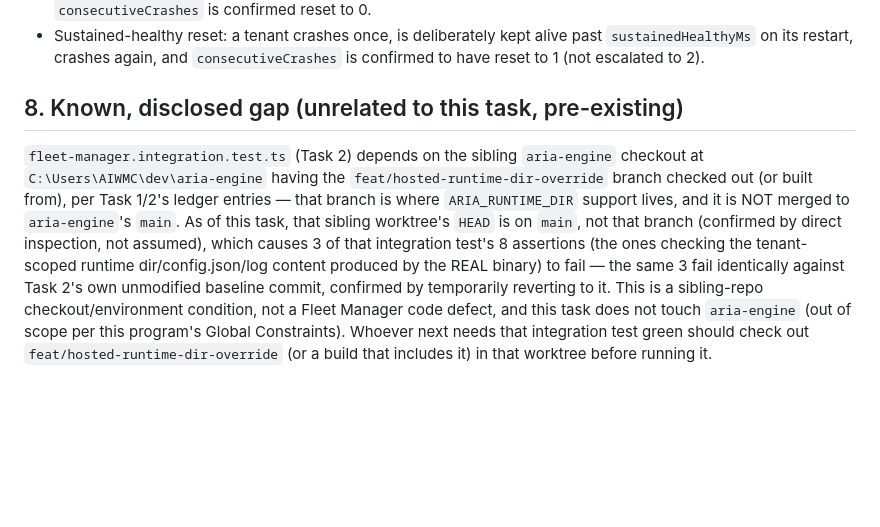
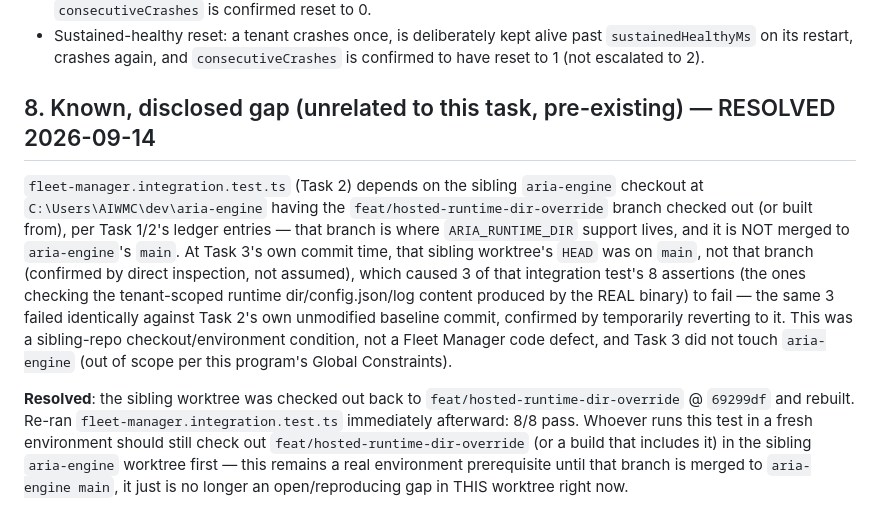
Before and after one commit to AIWMCX/aria-telegram-BOT-APP, a Markdown page: docs/FLEET_MANAGER_RUNBOOK.md, the part around the change. GitHub-like rendering; blank space fills up the shorter version.

Commit message:
docs: close Task 3 as DONE/REVIEWED-PASS, mark runbook's integration-test note resolved
Co-Authored-By: Claude Sonnet 5 <noreply@anthropic.com>

```diff
--- a/docs/FLEET_MANAGER_RUNBOOK.md
+++ b/docs/FLEET_MANAGER_RUNBOOK.md
@@ -247,20 +247,28 @@ load test is required or run in CI, per the plan's own instruction):
   past `sustainedHealthyMs` on its restart, crashes again, and
   `consecutiveCrashes` is confirmed to have reset to 1 (not escalated to 2).
 
-## 8. Known, disclosed gap (unrelated to this task, pre-existing)
+## 8. Known, disclosed gap (unrelated to this task, pre-existing) — RESOLVED 2026-09-14
 
 `fleet-manager.integration.test.ts` (Task 2) depends on the sibling
 `aria-engine` checkout at `C:\Users\AIWMC\dev\aria-engine` having the
 `feat/hosted-runtime-dir-override` branch checked out (or built from), per
 Task 1/2's ledger entries — that branch is where `ARIA_RUNTIME_DIR` support
-lives, and it is NOT merged to `aria-engine`'s `main`. As of this task, that
-sibling worktree's `HEAD` is on `main`, not that branch (confirmed by direct
-inspection, not assumed), which causes 3 of that integration test's 8
-assertions (the ones checking the tenant-scoped runtime dir/config.json/log
-content produced by the REAL binary) to fail — the same 3 fail identically
-against Task 2's own unmodified baseline commit, confirmed by temporarily
-reverting to it. This is a sibling-repo checkout/environment condition, not
-a Fleet Manager code defect, and this task does not touch `aria-engine` (out
-of scope per this program's Global Constraints). Whoever next needs that
-integration test green should check out `feat/hosted-runtime-dir-override`
-(or a build that includes it) in that worktree before running it.
+lives, and it is NOT merged to `aria-engine`'s `main`. At Task 3's own
+commit time, that sibling worktree's `HEAD` was on `main`, not that branch
+(confirmed by direct inspection, not assumed), which caused 3 of that
+integration test's 8 assertions (the ones checking the tenant-scoped
+runtime dir/config.json/log content produced by the REAL binary) to fail —
+the same 3 failed identically against Task 2's own unmodified baseline
+commit, confirmed by temporarily reverting to it. This was a sibling-repo
+checkout/environment condition, not a Fleet Manager code defect, and Task 3
+did not touch `aria-engine` (out of scope per this program's Global
+Constraints).
+
+**Resolved**: the sibling worktree was checked out back to
+`feat/hosted-runtime-dir-override` @ `69299df` and rebuilt. Re-ran
+`fleet-manager.integration.test.ts` immediately afterward: 8/8 pass.
+Whoever runs this test in a fresh environment should still check out
+`feat/hosted-runtime-dir-override` (or a build that includes it) in the
+sibling `aria-engine` worktree first — this remains a real environment
+prerequisite until that branch is merged to `aria-engine main`, it just is
+no longer an open/reproducing gap in THIS worktree right now.
```
Also changed, not shown: 1 other file.
